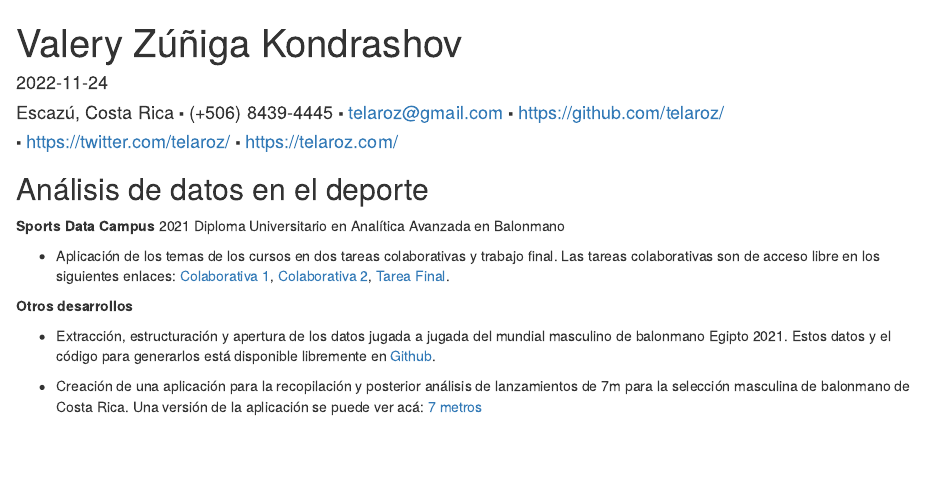
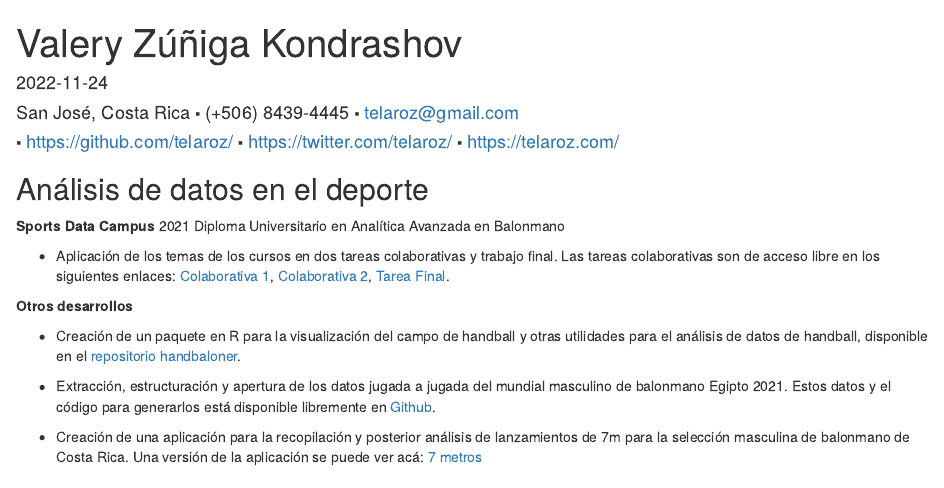
Before and after one commit to telaroz/CV, an R Markdown document (balonmanico.Rmd): the page in a window 1100 px wide, from its top. Rendered offline with R 4.5, knitr and Pandoc, with nearby package versions; drawn as R Markdown's standard HTML page in place of the format the file asks for.

Commit message:
Update to latest versions of CV

```diff
--- a/balonmanico.Rmd
+++ b/balonmanico.Rmd
@@ -8,8 +8,8 @@ output:
     highlight: github
 ---
 
-#### Escazú, Costa Rica ⬝ (+506) 8439-4445 ⬝ telaroz@gmail.com ⬝ https://github.com/telaroz/
-#### ⬝ https://twitter.com/telaroz/ ⬝ https://telaroz.com/
+#### San José, Costa Rica ⬝ (+506) 8439-4445 ⬝ telaroz@gmail.com
+#### ⬝ https://github.com/telaroz/ ⬝ https://twitter.com/telaroz/ ⬝ https://telaroz.com/
 
 ## Análisis de datos en el deporte
 
@@ -23,6 +23,9 @@ final. Las tareas colaborativas son de acceso libre en los siguientes enlaces:
 [Tarea Final](https://telaroz.github.io/tarea_final/).
 
 **Otros desarrollos**
+
+* Creación de un paquete en R para la visualización del campo de handball y
+otras utilidades para el análisis de datos de handball, disponible en el [repositorio handbaloner](https://github.com/telaroz/handbaloner).
 
 * Extracción, estructuración y apertura de los datos jugada a jugada del mundial
 masculino de balonmano Egipto 2021. Estos datos y el código para generarlos está
```
Also changed, not shown: handbally.Rmd (+5 -2 lines), Valery_Zuniga_CV.pdf, Valery_Zuniga_Resume.pdf, balonmanico.Rmd (1 more changed lines).
